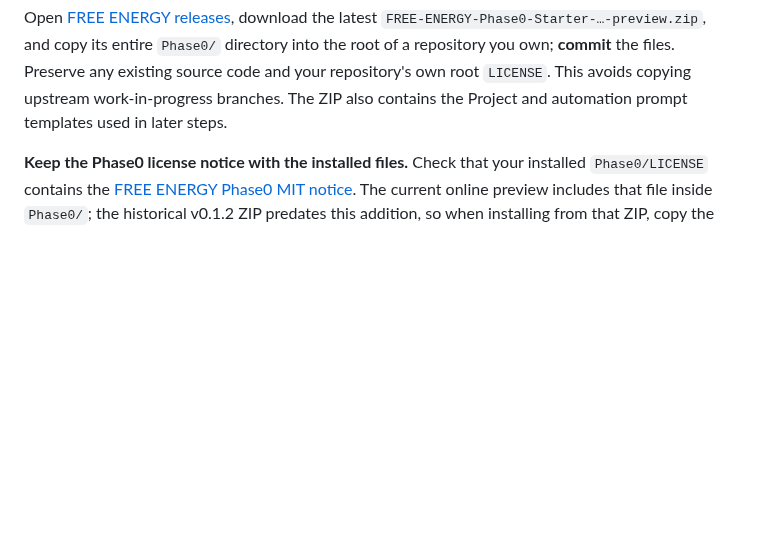
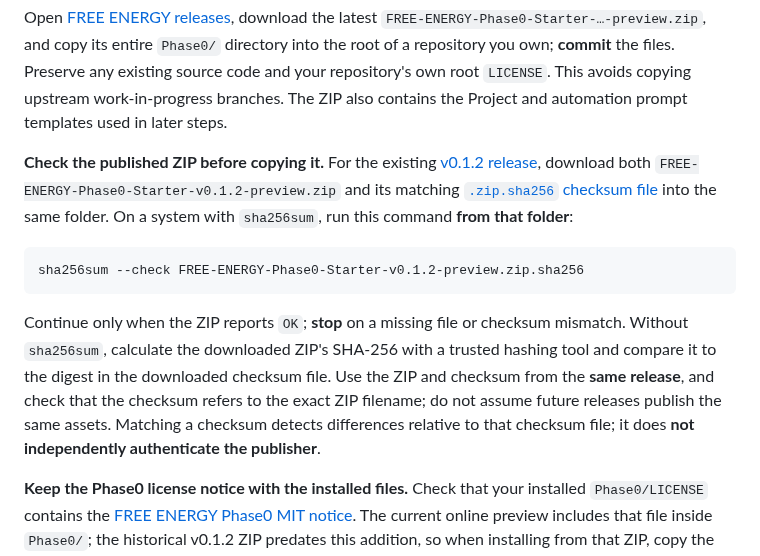
Before and after one commit to Distributed-Minds/Fleet-Control-Public, a Markdown page: GETTING-STARTED.md, the part around the change. Rendered like a GitHub page; blank space fills up the shorter version.

Commit message:
Docs: add published Phase0 ZIP checksum verification to beginner setup

````diff
--- a/GETTING-STARTED.md
+++ b/GETTING-STARTED.md
@@ -48,6 +48,14 @@ This fork method copies **all** upstream branches, including historical/research
 **Option B — clean existing repository: install the release ZIP**
 
 Open [FREE ENERGY releases](https://github.com/Distributed-Minds/Fleet-Control-Public/releases), download the latest `FREE-ENERGY-Phase0-Starter-…-preview.zip`, and copy its entire `Phase0/` directory into the root of a repository you own; **commit** the files. Preserve any existing source code and your repository's own root `LICENSE`. This avoids copying upstream work-in-progress branches. The ZIP also contains the Project and automation prompt templates used in later steps.
+
+**Check the published ZIP before copying it.** For the existing [v0.1.2 release](https://github.com/Distributed-Minds/Fleet-Control-Public/releases/tag/v0.1.2-phase0-preview), download both `FREE-ENERGY-Phase0-Starter-v0.1.2-preview.zip` and its matching [`.zip.sha256` checksum file](https://github.com/Distributed-Minds/Fleet-Control-Public/releases/download/v0.1.2-phase0-preview/FREE-ENERGY-Phase0-Starter-v0.1.2-preview.zip.sha256) into the same folder. On a system with `sha256sum`, run this command **from that folder**:
+
+```sh
+sha256sum --check FREE-ENERGY-Phase0-Starter-v0.1.2-preview.zip.sha256
+```
+
+Continue only when the ZIP reports `OK`; **stop** on a missing file or checksum mismatch. Without `sha256sum`, calculate the downloaded ZIP's SHA-256 with a trusted hashing tool and compare it to the digest in the downloaded checksum file. Use the ZIP and checksum from the **same release**, and check that the checksum refers to the exact ZIP filename; do not assume future releases publish the same assets. Matching a checksum detects differences relative to that checksum file; it does **not independently authenticate the publisher**.
 
 **Keep the Phase0 license notice with the installed files.** Check that your installed `Phase0/LICENSE` contains the [FREE ENERGY Phase0 MIT notice](LICENSE). The current online preview includes that file inside `Phase0/`; the historical v0.1.2 ZIP predates this addition, so when installing from that ZIP, copy the public [Phase0 MIT notice](LICENSE) into `Phase0/LICENSE` yourself before committing. **Do not overwrite your existing repository's root `LICENSE`:** Phase0's MIT notice covers the copied Phase0 files, not unrelated files in your project.
 
````
